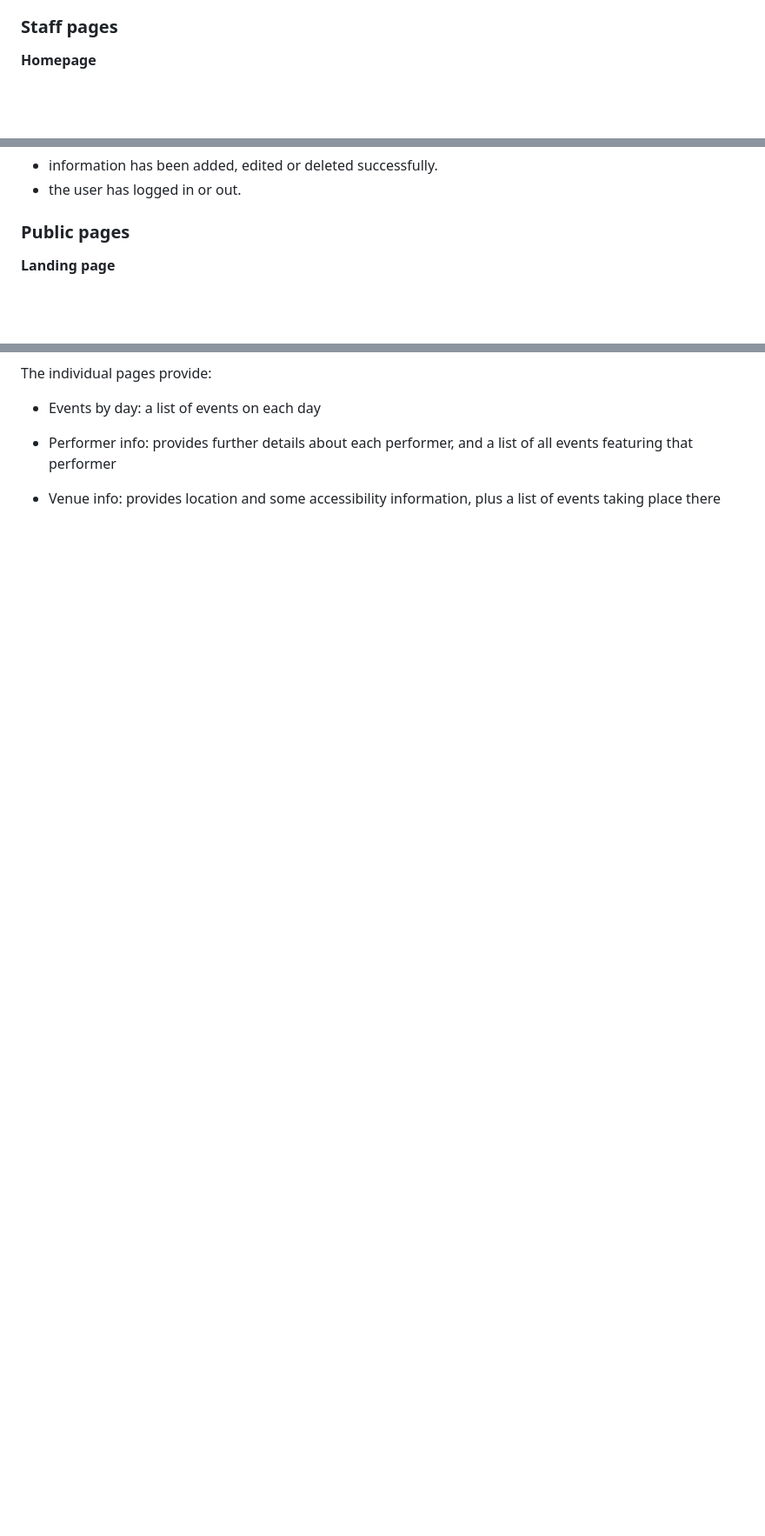
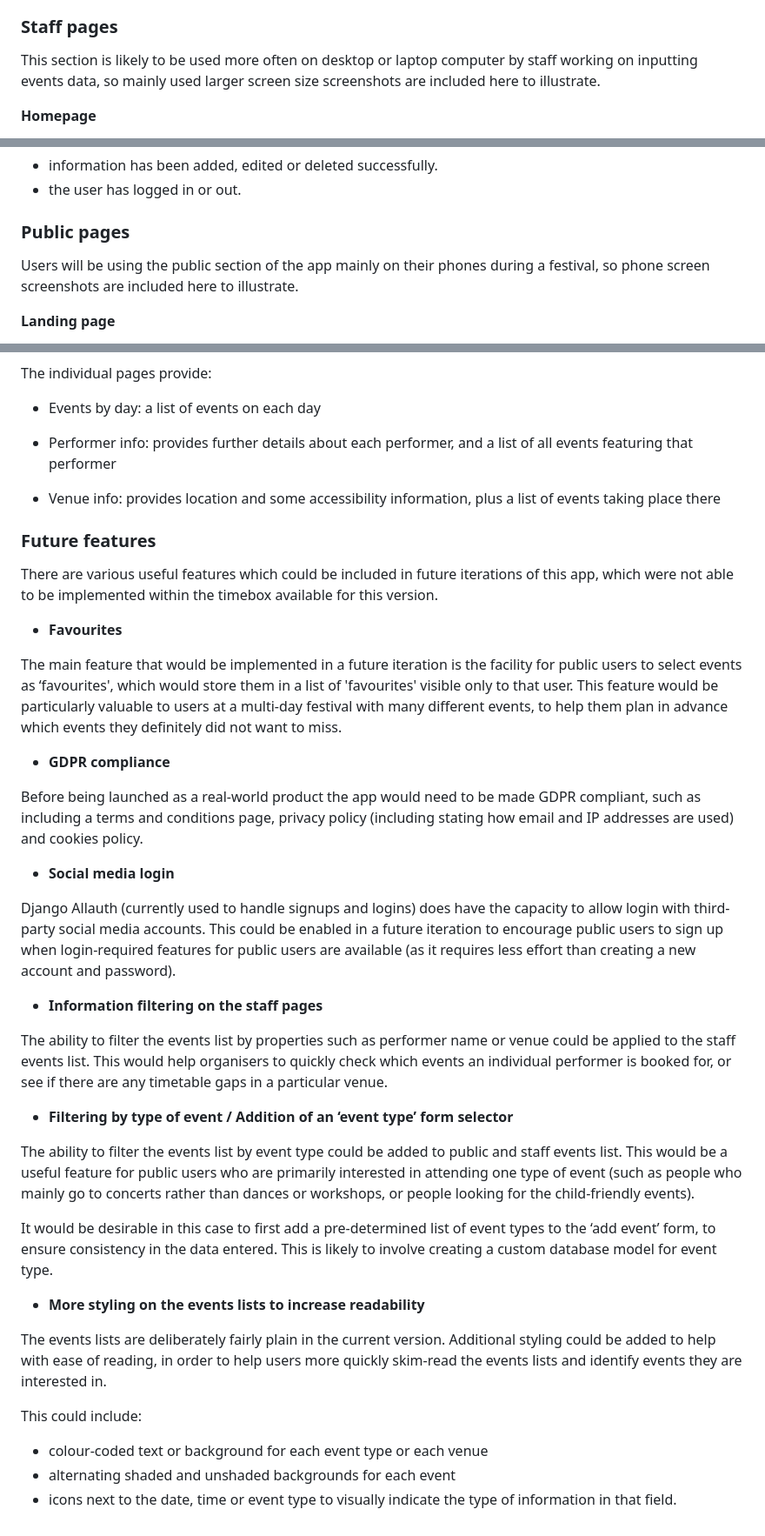
Before and after one commit to charleymroberts/events-manager, a Markdown page: README.md, 3 parts joined by grey strips. Shown: that part at 87% size. Drawn GitHub-style; blank space fills up the shorter version.

Commit message:
Adds 'future features' section to readme

```diff
--- a/README.md
+++ b/README.md
@@ -160,6 +160,8 @@ Public users can:
 
 ### Staff pages
 
+This section is likely to be used more often on desktop or laptop computer by staff working on inputting events data, so mainly used larger screen size screenshots are included here to illustrate.
+
 **Homepage**
 
 ![staff homepage](doc/images/screenshot-staff-homepage.png)
@@ -214,6 +216,8 @@ The app displays messages throughout to confirm user interactions:
 
 ### Public pages
 
+Users will be using the public section of the app mainly on their phones during a festival, so phone screen screenshots are included here to illustrate.
+
 **Landing page**
 
 ![public landing page](doc/images/screenshot-public-homepage.png)
@@ -257,3 +261,39 @@ The individual pages provide:
 - Performer info: provides further details about each performer, and a list of all events featuring that performer
 
 - Venue info: provides location and some accessibility information, plus a list of events taking place there
+
+### Future features
+
+There are various useful features which could be included in future iterations of this app, which were not able to be implemented within the timebox available for this version.
+
+- **Favourites**
+
+The main feature that would be implemented in a future iteration is the facility for public users to select events as ‘favourites', which would store them in a list of 'favourites' visible only to that user. This feature would be particularly valuable to users at a multi-day festival with many different events, to help them plan in advance which events they definitely did not want to miss.
+
+- **GDPR compliance**
+
+Before being launched as a real-world product the app would need to be made GDPR compliant, such as including a terms and conditions page, privacy policy (including stating how email and IP addresses are used) and cookies policy.
+
+- **Social media login**
+
+Django Allauth (currently used to handle signups and logins) does have the capacity to allow login with third-party social media accounts. This could be enabled in a future iteration to encourage public users to sign up when login-required features for public users are available (as it requires less effort than creating a new account and password).
+
+- **Information filtering on the staff pages**
+
+The ability to filter the events list by properties such as performer name or venue could be applied to the staff events list.  This would help organisers to quickly check which events an individual performer is booked for, or see if there are any timetable gaps in a particular venue.
+
+- **Filtering by type of event / Addition of an ‘event type’ form selector**
+
+The ability to filter the events list by event type could be added to public and staff events list. This would be a useful feature for public users who are primarily interested in attending one type of event (such as people who mainly go to concerts rather than dances or workshops, or people looking for the child-friendly events).
+
+It would be desirable in this case to first add a pre-determined list of event types to the ‘add event’ form, to ensure consistency in the data entered. This is likely to involve creating a custom database model for event type.
+
+- **More styling on the events lists to increase readability**
+
+The events lists are deliberately fairly plain in the current version.  Additional styling could be added to help with ease of reading, in order to help users more quickly skim-read the events lists and identify events they are interested in.
+
+This could include:
+
+- colour-coded text or background for each event type or each venue
+-   alternating shaded and unshaded backgrounds for each event
+-   icons next to the date, time or event type to visually indicate the type of information in that field.
```
